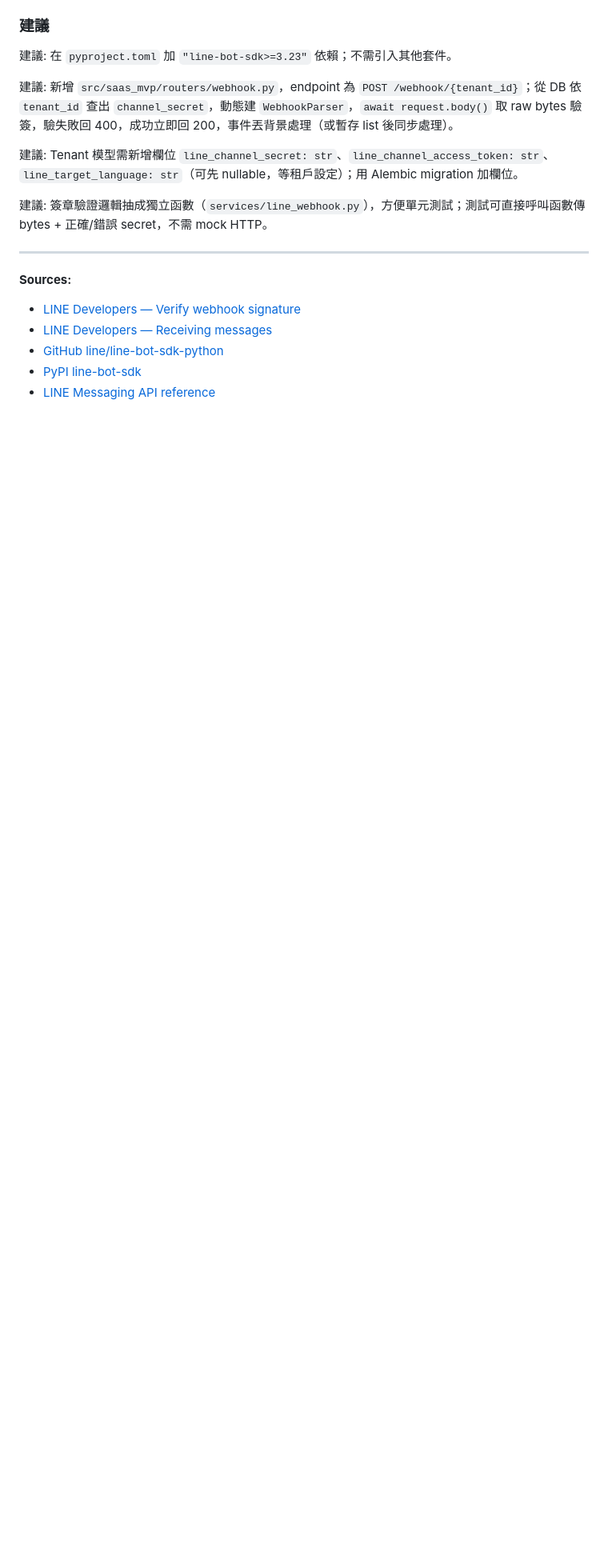
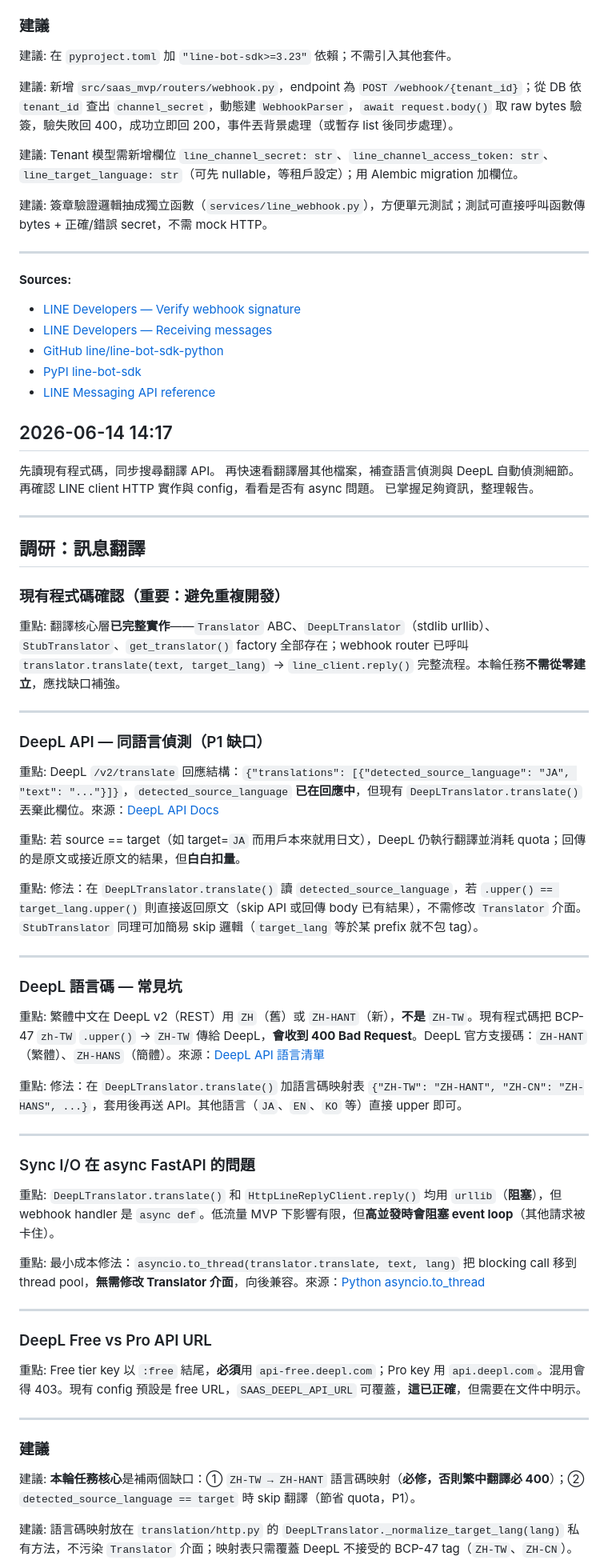
Before and after one commit to x812033727/SaaS, a Markdown page: docs/RESEARCH.md, the part around one of its changes. Shown at 80% size. Rendered like a GitHub page; blank space fills up the shorter version.

Commit message:
知識沉澱：調研結論寫入 docs/RESEARCH.md

```diff
--- a/docs/RESEARCH.md
+++ b/docs/RESEARCH.md
@@ -223,3 +223,59 @@ Sources:
 - [GitHub line/line-bot-sdk-python](https://github.com/line/line-bot-sdk-python)
 - [PyPI line-bot-sdk](https://pypi.org/project/line-bot-sdk/)
 - [LINE Messaging API reference](https://developers.line.biz/en/reference/messaging-api/)
+
+## 2026-06-14 14:17
+
+先讀現有程式碼，同步搜尋翻譯 API。
+再快速看翻譯層其他檔案，補查語言偵測與 DeepL 自動偵測細節。
+再確認 LINE client HTTP 實作與 config，看看是否有 async 問題。
+已掌握足夠資訊，整理報告。
+
+---
+
+## 調研：訊息翻譯
+
+### 現有程式碼確認（重要：避免重複開發）
+
+重點: 翻譯核心層**已完整實作**——`Translator` ABC、`DeepLTranslator`（stdlib urllib）、`StubTranslator`、`get_translator()` factory 全部存在；webhook router 已呼叫 `translator.translate(text, target_lang)` → `line_client.reply()` 完整流程。本輪任務**不需從零建立**，應找缺口補強。
+
+---
+
+### DeepL API — 同語言偵測（P1 缺口）
+
+重點: DeepL `/v2/translate` 回應結構：`{"translations": [{"detected_source_language": "JA", "text": "..."}]}`，`detected_source_language` **已在回應中**，但現有 `DeepLTranslator.translate()` 丟棄此欄位。來源：[DeepL API Docs](https://developers.deepl.com/docs)
+
+重點: 若 source == target（如 target=`JA` 而用戶本來就用日文），DeepL 仍執行翻譯並消耗 quota；回傳的是原文或接近原文的結果，但**白白扣量**。
+
+重點: 修法：在 `DeepLTranslator.translate()` 讀 `detected_source_language`，若 `.upper() == target_lang.upper()` 則直接返回原文（skip API 或回傳 body 已有結果），不需修改 `Translator` 介面。`StubTranslator` 同理可加簡易 skip 邏輯（`target_lang` 等於某 prefix 就不包 tag）。
+
+---
+
+### DeepL 語言碼 — 常見坑
+
+重點: 繁體中文在 DeepL v2（REST）用 `ZH`（舊）或 `ZH-HANT`（新），**不是** `ZH-TW`。現有程式碼把 BCP-47 `zh-TW` `.upper()` → `ZH-TW` 傳給 DeepL，**會收到 400 Bad Request**。DeepL 官方支援碼：`ZH-HANT`（繁體）、`ZH-HANS`（簡體）。來源：[DeepL API 語言清單](https://developers.deepl.com/docs/api-reference/languages/openapi-spec-for-retrieving-languages)
+
+重點: 修法：在 `DeepLTranslator.translate()` 加語言碼映射表 `{"ZH-TW": "ZH-HANT", "ZH-CN": "ZH-HANS", ...}`，套用後再送 API。其他語言（`JA`、`EN`、`KO` 等）直接 upper 即可。
+
+---
+
+### Sync I/O 在 async FastAPI 的問題
+
+重點: `DeepLTranslator.translate()` 和 `HttpLineReplyClient.reply()` 均用 `urllib`（**阻塞**），但 webhook handler 是 `async def`。低流量 MVP 下影響有限，但**高並發時會阻塞 event loop**（其他請求被卡住）。
+
+重點: 最小成本修法：`asyncio.to_thread(translator.translate, text, lang)` 把 blocking call 移到 thread pool，**無需修改 Translator 介面**，向後兼容。來源：[Python asyncio.to_thread](https://docs.python.org/3/library/asyncio-tasks.html#asyncio.to_thread)
+
+---
+
+### DeepL Free vs Pro API URL
+
+重點: Free tier key 以 `:free` 結尾，**必須**用 `api-free.deepl.com`；Pro key 用 `api.deepl.com`。混用會得 403。現有 config 預設是 free URL，`SAAS_DEEPL_API_URL` 可覆蓋，**這已正確**，但需要在文件中明示。
+
+---
+
+### 建議
+
+建議: **本輪任務核心**是補兩個缺口：① `ZH-TW → ZH-HANT` 語言碼映射（**必修，否則繁中翻譯必 400**）；② `detected_source_language == target` 時 skip 翻譯（節省 quota，P1）。
+
+建議: 語言碼映射放在 `translation/http.py` 的 `DeepLTranslator._normalize_target_lang(lang)` 私有方法，不污染 `Translator` 介面；映射表只需覆蓋 DeepL 不接受的 BCP-47 tag（`ZH-TW`、`ZH-CN`）。
+
```
Also changed, not shown: other parts of docs/RESEARCH.md (+14 -0 lines).
